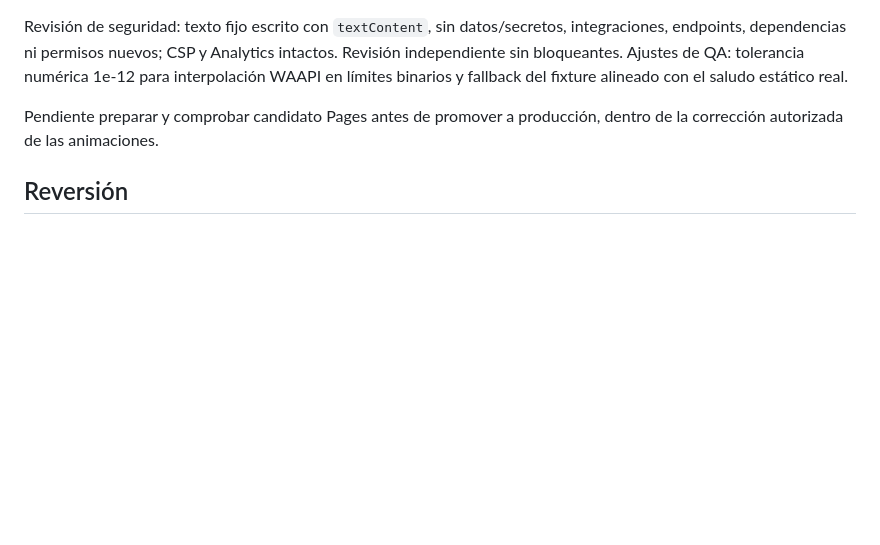
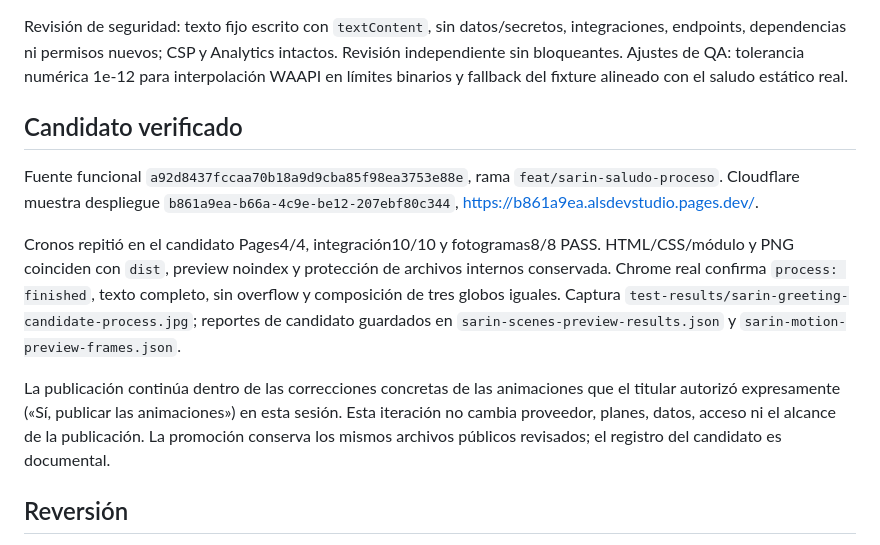
Before and after one commit to andresleosan/ALSDevStudio, a Markdown page: docs/SARIN-SALUDO-PROCESO.md, the part around the change. Rendered like a GitHub page; blank space fills up the shorter version.

Commit message:
docs: registrar candidato verificado de saludo y proceso

```diff
--- a/docs/SARIN-SALUDO-PROCESO.md
+++ b/docs/SARIN-SALUDO-PROCESO.md
@@ -21,7 +21,13 @@ RED de tres casos nuevos observado antes de implementación. Cronos inspeccionó
 
 Revisión de seguridad: texto fijo escrito con `textContent`, sin datos/secretos, integraciones, endpoints, dependencias ni permisos nuevos; CSP y Analytics intactos. Revisión independiente sin bloqueantes. Ajustes de QA: tolerancia numérica 1e-12 para interpolación WAAPI en límites binarios y fallback del fixture alineado con el saludo estático real.
 
-Pendiente preparar y comprobar candidato Pages antes de promover a producción, dentro de la corrección autorizada de las animaciones.
+## Candidato verificado
+
+Fuente funcional `a92d8437fccaa70b18a9d9cba85f98ea3753e88e`, rama `feat/sarin-saludo-proceso`. Cloudflare muestra despliegue `b861a9ea-b66a-4c9e-be12-207ebf80c344`, https://b861a9ea.alsdevstudio.pages.dev/.
+
+Cronos repitió en el candidato Pages4/4, integración10/10 y fotogramas8/8 PASS. HTML/CSS/módulo y PNG coinciden con `dist`, preview noindex y protección de archivos internos conservada. Chrome real confirma `process: finished`, texto completo, sin overflow y composición de tres globos iguales. Captura `test-results/sarin-greeting-candidate-process.jpg`; reportes de candidato guardados en `sarin-scenes-preview-results.json` y `sarin-motion-preview-frames.json`.
+
+La publicación continúa dentro de las correcciones concretas de las animaciones que el titular autorizó expresamente («Sí, publicar las animaciones») en esta sesión. Esta iteración no cambia proveedor, planes, datos, acceso ni el alcance de la publicación. La promoción conserva los mismos archivos públicos revisados; el registro del candidato es documental.
 
 ## Reversión
 
```
Also changed, not shown: tasks.md (+2 -1 lines).
